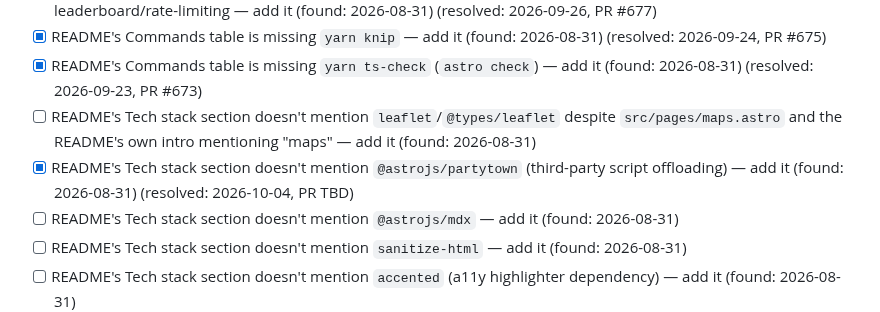
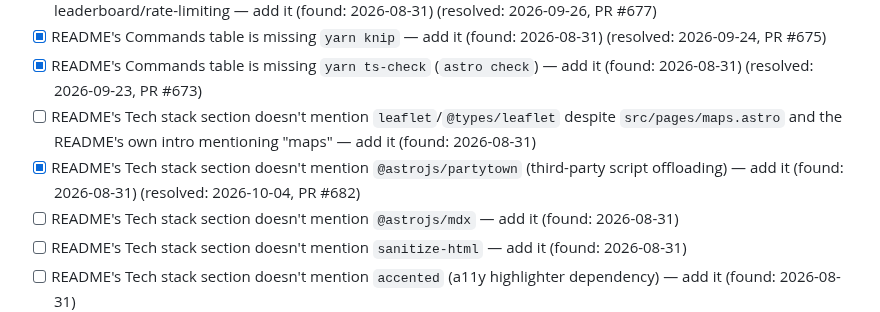
Before and after one commit to jamesthemullet/rdldn, a Markdown page: AUDIT.md, the part around the change. Rendered like a GitHub page.

Commit message:
Add PR number to AUDIT.md entry
Co-Authored-By: Claude Sonnet 5 <noreply@anthropic.com>
Claude-Session: https://claude.ai/code/session_01NDtm9a67KTgNrkwB1VUhB4

```diff
--- a/AUDIT.md
+++ b/AUDIT.md
@@ -95,7 +95,7 @@ audit adds new findings to the bottom of each section and leaves checked items a
 - [x] README's Commands table is missing `yarn knip` — add it (found: 2026-08-31) (resolved: 2026-09-24, PR #675)
 - [x] README's Commands table is missing `yarn ts-check` (`astro check`) — add it (found: 2026-08-31) (resolved: 2026-09-23, PR #673)
 - [ ] README's Tech stack section doesn't mention `leaflet`/`@types/leaflet` despite `src/pages/maps.astro` and the README's own intro mentioning "maps" — add it (found: 2026-08-31)
-- [x] README's Tech stack section doesn't mention `@astrojs/partytown` (third-party script offloading) — add it (found: 2026-08-31) (resolved: 2026-10-04, PR TBD)
+- [x] README's Tech stack section doesn't mention `@astrojs/partytown` (third-party script offloading) — add it (found: 2026-08-31) (resolved: 2026-10-04, PR #682)
 - [ ] README's Tech stack section doesn't mention `@astrojs/mdx` — add it (found: 2026-08-31)
 - [ ] README's Tech stack section doesn't mention `sanitize-html` — add it (found: 2026-08-31)
 - [ ] README's Tech stack section doesn't mention `accented` (a11y highlighter dependency) — add it (found: 2026-08-31)
```
